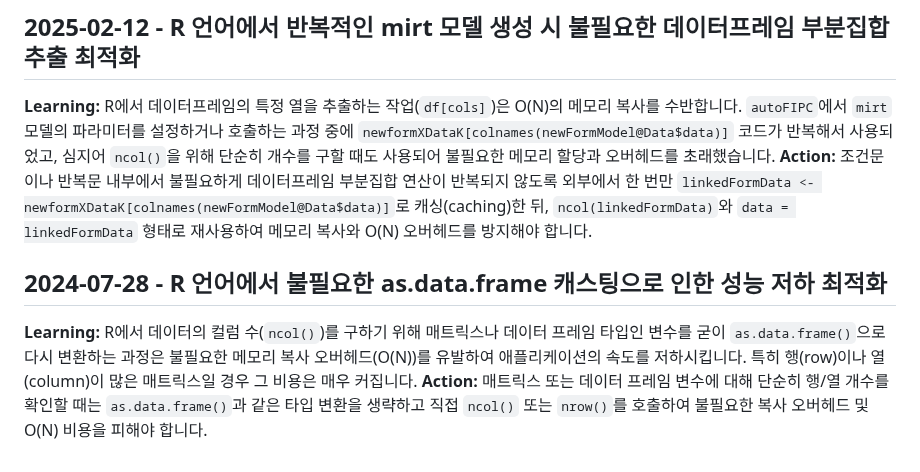
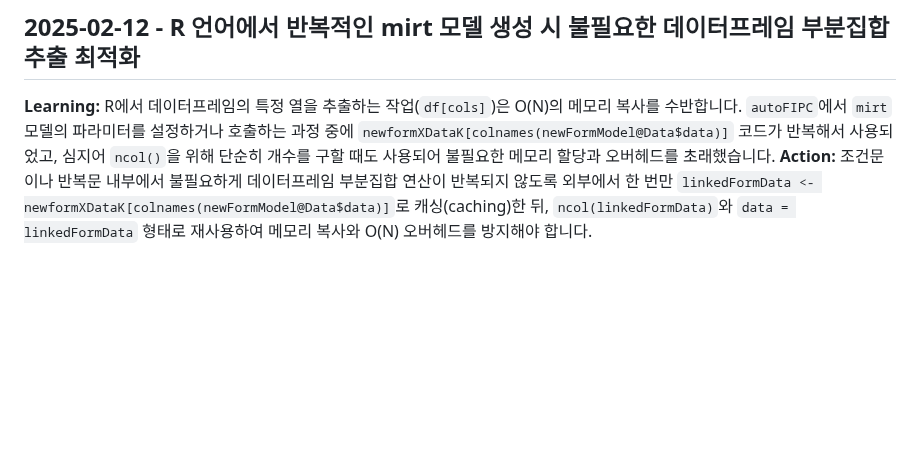
Before and after one commit to ContextualWisdomLab/aFIPC, a Markdown page: .jules/bolt.md, the part around one of its changes. GitHub-like rendering; blank space fills up the shorter version.

```diff
--- a/.jules/bolt.md
+++ b/.jules/bolt.md
@@ -16,6 +16,3 @@
 ## 2025-02-12 - R 언어에서 반복적인 mirt 모델 생성 시 불필요한 데이터프레임 부분집합 추출 최적화
 **Learning:** R에서 데이터프레임의 특정 열을 추출하는 작업(`df[cols]`)은 O(N)의 메모리 복사를 수반합니다. `autoFIPC`에서 `mirt` 모델의 파라미터를 설정하거나 호출하는 과정 중에 `newformXDataK[colnames(newFormModel@Data$data)]` 코드가 반복해서 사용되었고, 심지어 `ncol()`을 위해 단순히 개수를 구할 때도 사용되어 불필요한 메모리 할당과 오버헤드를 초래했습니다.
 **Action:** 조건문이나 반복문 내부에서 불필요하게 데이터프레임 부분집합 연산이 반복되지 않도록 외부에서 한 번만 `linkedFormData <- newformXDataK[colnames(newFormModel@Data$data)]`로 캐싱(caching)한 뒤, `ncol(linkedFormData)`와 `data = linkedFormData` 형태로 재사용하여 메모리 복사와 O(N) 오버헤드를 방지해야 합니다.
-## 2024-07-28 - R 언어에서 불필요한 as.data.frame 캐스팅으로 인한 성능 저하 최적화
-**Learning:** R에서 데이터의 컬럼 수(`ncol()`)를 구하기 위해 매트릭스나 데이터 프레임 타입인 변수를 굳이 `as.data.frame()`으로 다시 변환하는 과정은 불필요한 메모리 복사 오버헤드(O(N))를 유발하여 애플리케이션의 속도를 저하시킵니다. 특히 행(row)이나 열(column)이 많은 매트릭스일 경우 그 비용은 매우 커집니다.
-**Action:** 매트릭스 또는 데이터 프레임 변수에 대해 단순히 행/열 개수를 확인할 때는 `as.data.frame()`과 같은 타입 변환을 생략하고 직접 `ncol()` 또는 `nrow()`를 호출하여 불필요한 복사 오버헤드 및 O(N) 비용을 피해야 합니다.
```
Also changed, not shown: other parts of .jules/bolt.md (+1 -1 lines).
